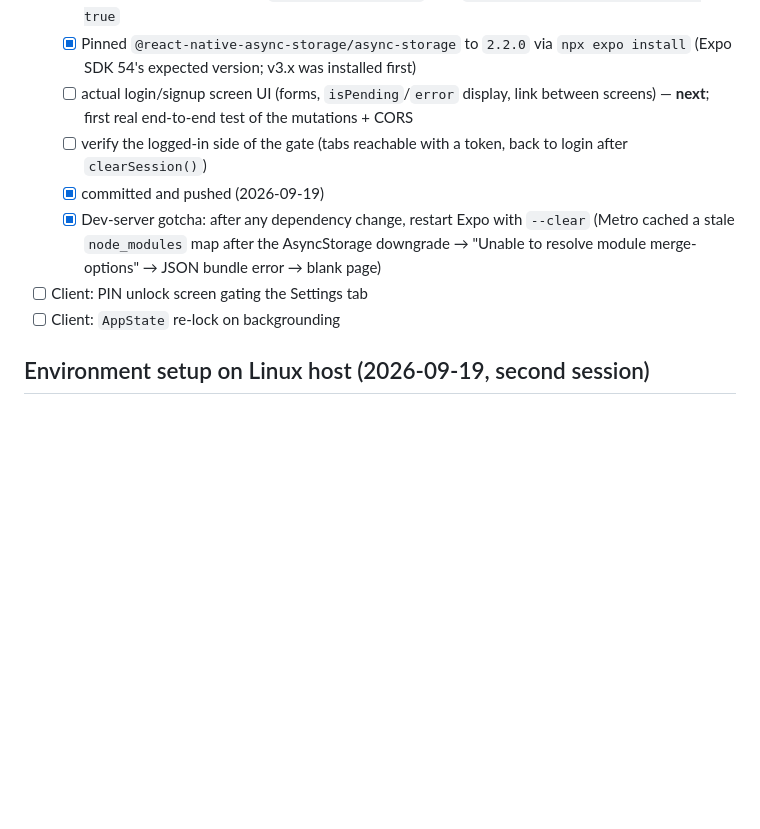
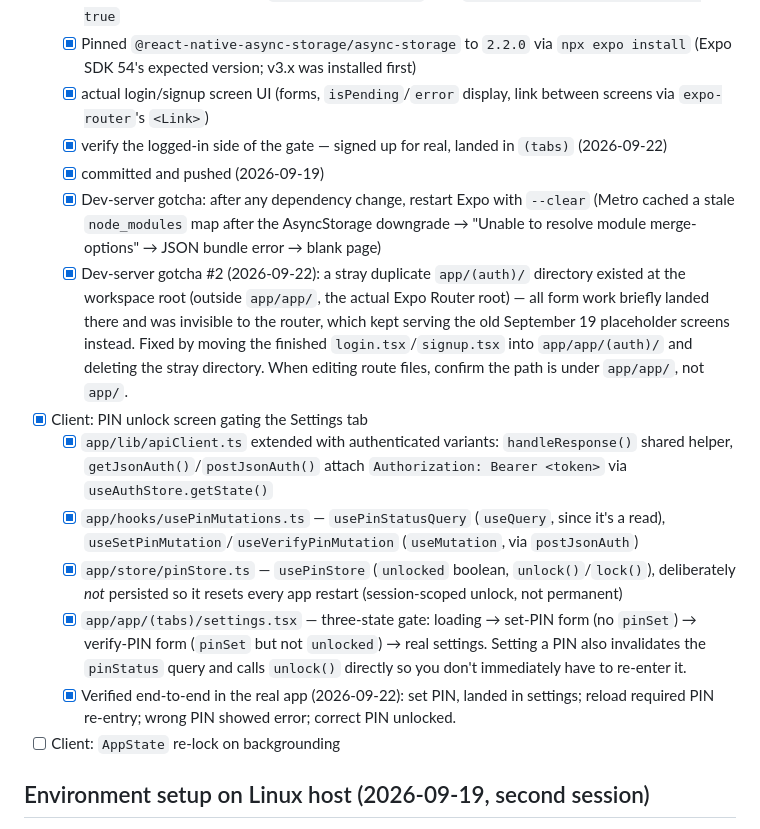
Before and after one commit to Melz8bit/digital-bank, a Markdown page: .claude/todo.md, the part around one of its changes. Drawn GitHub-style; blank space fills up the shorter version.

Commit message:
docs: update todo and session log

```diff
--- a/.claude/todo.md
+++ b/.claude/todo.md
@@ -39,11 +39,17 @@ Full plan lives at the plan file from the initial planning session; this tracks
   - [x] `(auth)` route group (`_layout.tsx`, placeholder `login.tsx` / `signup.tsx`) + `Stack.Protected` gating in root `_layout.tsx` (`guard={!!token}` for `(tabs)`, `guard={!token}` for `(auth)`, `return null` until `hasHydrated`). Verified in headless Edge: logged-out lands on Login.
   - [x] Fixed blank web screen: zustand's middleware build uses `import.meta.env`, which Metro's web bundle can't parse — added `app/babel.config.js` with `unstable_transformImportMeta: true`
   - [x] Pinned `@react-native-async-storage/async-storage` to `2.2.0` via `npx expo install` (Expo SDK 54's expected version; v3.x was installed first)
-  - [ ] actual login/signup screen UI (forms, `isPending`/`error` display, link between screens) — **next**; first real end-to-end test of the mutations + CORS
-  - [ ] verify the logged-in side of the gate (tabs reachable with a token, back to login after `clearSession()`)
+  - [x] actual login/signup screen UI (forms, `isPending`/`error` display, link between screens via `expo-router`'s `<Link>`)
+  - [x] verify the logged-in side of the gate — signed up for real, landed in `(tabs)` (2026-09-22)
   - [x] committed and pushed (2026-09-19)
   - [x] Dev-server gotcha: after any dependency change, restart Expo with `--clear` (Metro cached a stale `node_modules` map after the AsyncStorage downgrade → "Unable to resolve module merge-options" → JSON bundle error → blank page)
-- [ ] Client: PIN unlock screen gating the Settings tab
+  - [x] Dev-server gotcha #2 (2026-09-22): a stray duplicate `app/(auth)/` directory existed at the workspace root (outside `app/app/`, the actual Expo Router root) — all form work briefly landed there and was invisible to the router, which kept serving the old September 19 placeholder screens instead. Fixed by moving the finished `login.tsx`/`signup.tsx` into `app/app/(auth)/` and deleting the stray directory. When editing route files, confirm the path is under `app/app/`, not `app/`.
+- [x] Client: PIN unlock screen gating the Settings tab
+  - [x] `app/lib/apiClient.ts` extended with authenticated variants: `handleResponse()` shared helper, `getJsonAuth()`/`postJsonAuth()` attach `Authorization: Bearer <token>` via `useAuthStore.getState()`
+  - [x] `app/hooks/usePinMutations.ts` — `usePinStatusQuery` (`useQuery`, since it's a read), `useSetPinMutation`/`useVerifyPinMutation` (`useMutation`, via `postJsonAuth`)
+  - [x] `app/store/pinStore.ts` — `usePinStore` (`unlocked` boolean, `unlock()`/`lock()`), deliberately *not* persisted so it resets every app restart (session-scoped unlock, not permanent)
+  - [x] `app/app/(tabs)/settings.tsx` — three-state gate: loading → set-PIN form (no `pinSet`) → verify-PIN form (`pinSet` but not `unlocked`) → real settings. Setting a PIN also invalidates the `pinStatus` query and calls `unlock()` directly so you don't immediately have to re-enter it.
+  - [x] Verified end-to-end in the real app (2026-09-22): set PIN, landed in settings; reload required PIN re-entry; wrong PIN showed error; correct PIN unlocked.
 - [ ] Client: `AppState` re-lock on backgrounding
 
 ## Environment setup on Linux host (2026-09-19, second session)
```
Also changed, not shown: other parts of .claude/todo.md (+1 -1 lines), .claude/session-logs/2026-09-22.md (added, +43 -0 lines).
